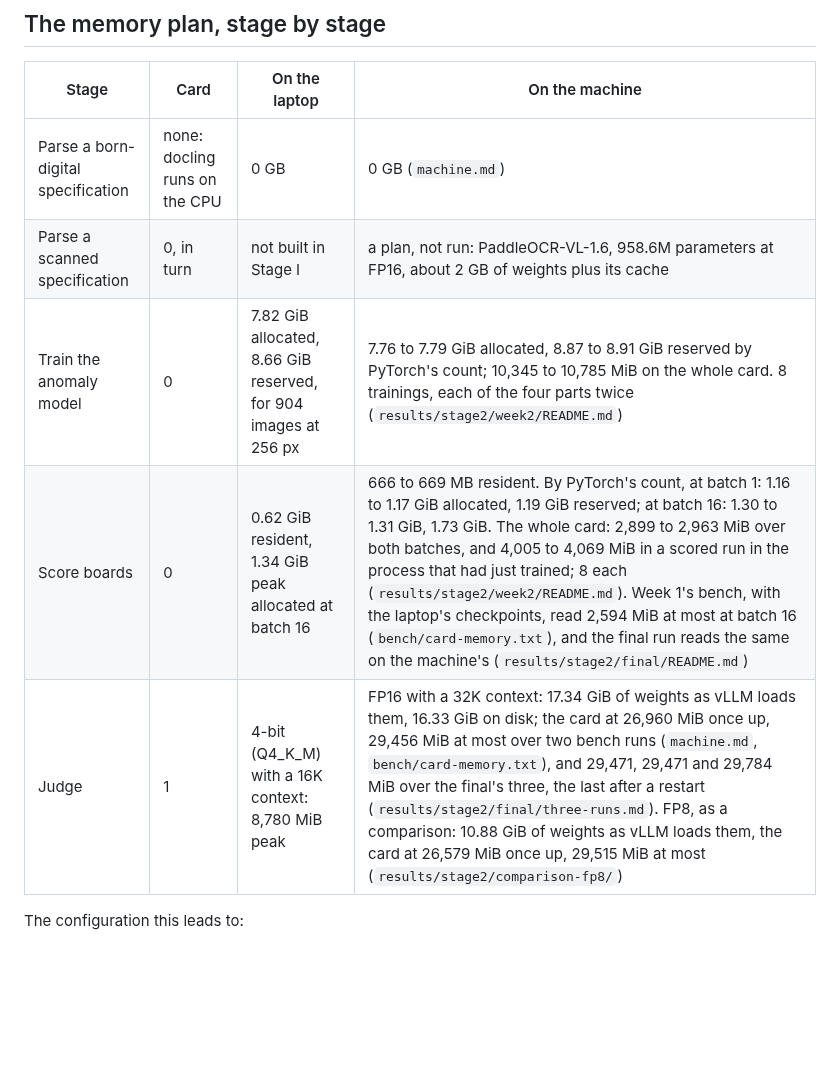
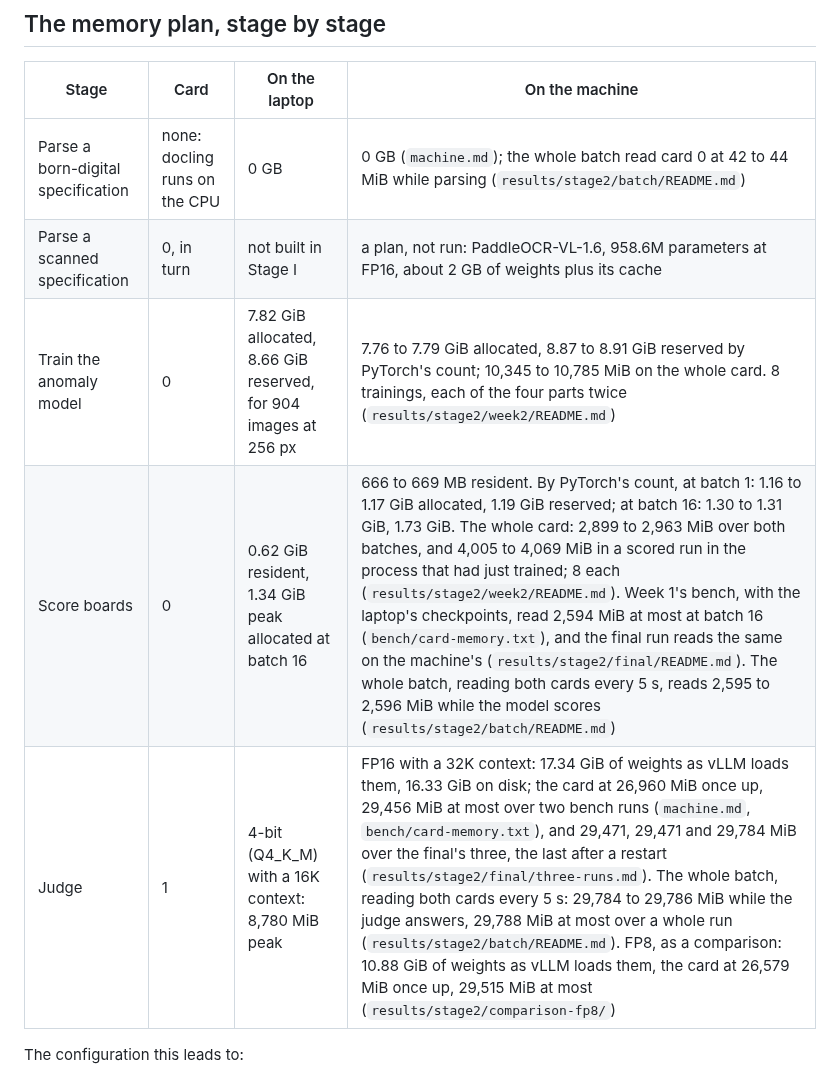
Before and after one commit to BrianIsaac/spec-to-inspector, a Markdown page: docs/stage2.md, the part around one of its changes. Rendered like a GitHub page; blank space fills up the shorter version.

```diff
--- a/docs/stage2.md
+++ b/docs/stage2.md
@@ -48,11 +48,11 @@ reconnect.
 
 | Stage | Card | On the laptop | On the machine |
 | --- | --- | --- | --- |
-| Parse a born-digital specification | none: docling runs on the CPU | 0 GB | 0 GB (`machine.md`) |
+| Parse a born-digital specification | none: docling runs on the CPU | 0 GB | 0 GB (`machine.md`); the whole batch read card 0 at 42 to 44 MiB while parsing (`results/stage2/batch/README.md`) |
 | Parse a scanned specification | 0, in turn | not built in Stage I | a plan, not run: PaddleOCR-VL-1.6, 958.6M parameters at FP16, about 2 GB of weights plus its cache |
 | Train the anomaly model | 0 | 7.82 GiB allocated, 8.66 GiB reserved, for 904 images at 256 px | 7.76 to 7.79 GiB allocated, 8.87 to 8.91 GiB reserved by PyTorch's count; 10,345 to 10,785 MiB on the whole card. 8 trainings, each of the four parts twice (`results/stage2/week2/README.md`) |
-| Score boards | 0 | 0.62 GiB resident, 1.34 GiB peak allocated at batch 16 | 666 to 669 MB resident. By PyTorch's count, at batch 1: 1.16 to 1.17 GiB allocated, 1.19 GiB reserved; at batch 16: 1.30 to 1.31 GiB, 1.73 GiB. The whole card: 2,899 to 2,963 MiB over both batches, and 4,005 to 4,069 MiB in a scored run in the process that had just trained; 8 each (`results/stage2/week2/README.md`). Week 1's bench, with the laptop's checkpoints, read 2,594 MiB at most at batch 16 (`bench/card-memory.txt`), and the final run reads the same on the machine's (`results/stage2/final/README.md`) |
-| Judge | 1 | 4-bit (Q4_K_M) with a 16K context: 8,780 MiB peak | FP16 with a 32K context: 17.34 GiB of weights as vLLM loads them, 16.33 GiB on disk; the card at 26,960 MiB once up, 29,456 MiB at most over two bench runs (`machine.md`, `bench/card-memory.txt`), and 29,471, 29,471 and 29,784 MiB over the final's three, the last after a restart (`results/stage2/final/three-runs.md`). FP8, as a comparison: 10.88 GiB of weights as vLLM loads them, the card at 26,579 MiB once up, 29,515 MiB at most (`results/stage2/comparison-fp8/`) |
+| Score boards | 0 | 0.62 GiB resident, 1.34 GiB peak allocated at batch 16 | 666 to 669 MB resident. By PyTorch's count, at batch 1: 1.16 to 1.17 GiB allocated, 1.19 GiB reserved; at batch 16: 1.30 to 1.31 GiB, 1.73 GiB. The whole card: 2,899 to 2,963 MiB over both batches, and 4,005 to 4,069 MiB in a scored run in the process that had just trained; 8 each (`results/stage2/week2/README.md`). Week 1's bench, with the laptop's checkpoints, read 2,594 MiB at most at batch 16 (`bench/card-memory.txt`), and the final run reads the same on the machine's (`results/stage2/final/README.md`). The whole batch, reading both cards every 5 s, reads 2,595 to 2,596 MiB while the model scores (`results/stage2/batch/README.md`) |
+| Judge | 1 | 4-bit (Q4_K_M) with a 16K context: 8,780 MiB peak | FP16 with a 32K context: 17.34 GiB of weights as vLLM loads them, 16.33 GiB on disk; the card at 26,960 MiB once up, 29,456 MiB at most over two bench runs (`machine.md`, `bench/card-memory.txt`), and 29,471, 29,471 and 29,784 MiB over the final's three, the last after a restart (`results/stage2/final/three-runs.md`). The whole batch, reading both cards every 5 s: 29,784 to 29,786 MiB while the judge answers, 29,788 MiB at most over a whole run (`results/stage2/batch/README.md`). FP8, as a comparison: 10.88 GiB of weights as vLLM loads them, the card at 26,579 MiB once up, 29,515 MiB at most (`results/stage2/comparison-fp8/`) |
 
 The configuration this leads to:
 
```
Also changed, not shown: other parts of docs/stage2.md (+15 -12 lines).
